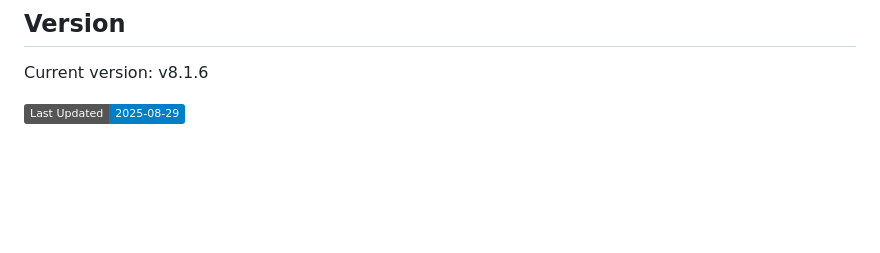
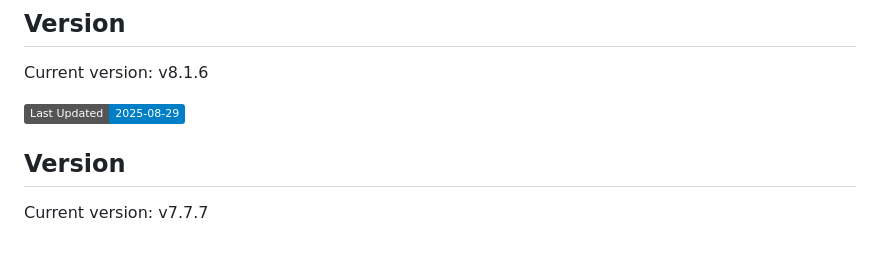
Before and after one commit to abhishekkcrs/Gestura, a Markdown page: README.md, the part around the change. GitHub-like rendering; badges without logos; blank space fills up the shorter version.

Commit message:
docs: Updated version information

```diff
--- a/README.md
+++ b/README.md
@@ -191,3 +191,6 @@ Current version: v8.1.6
 
 
 ![Last Updated](https://img.shields.io/badge/Last%20Updated-2025--08--29-blue)
+
+## Version
+Current version: v7.7.7
```
